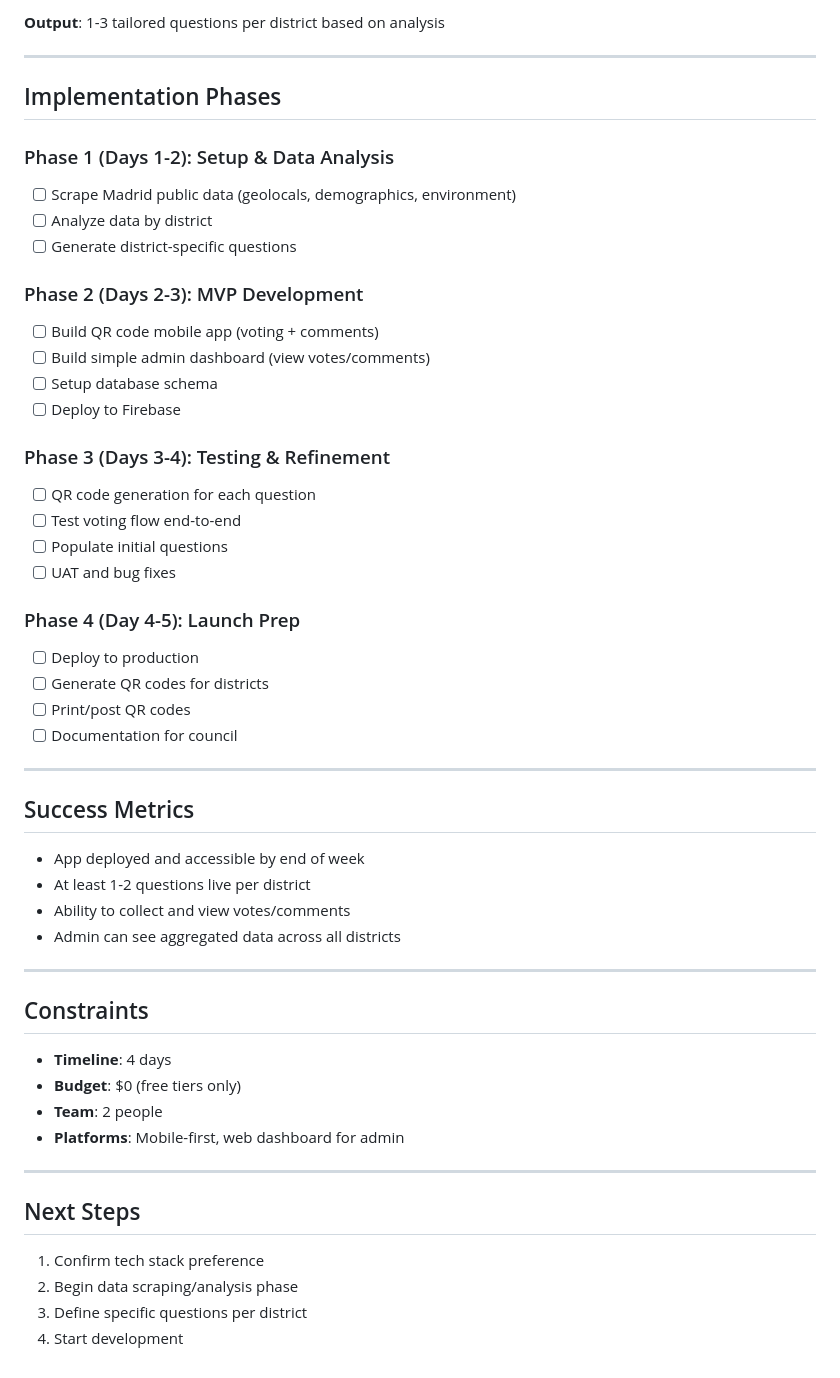
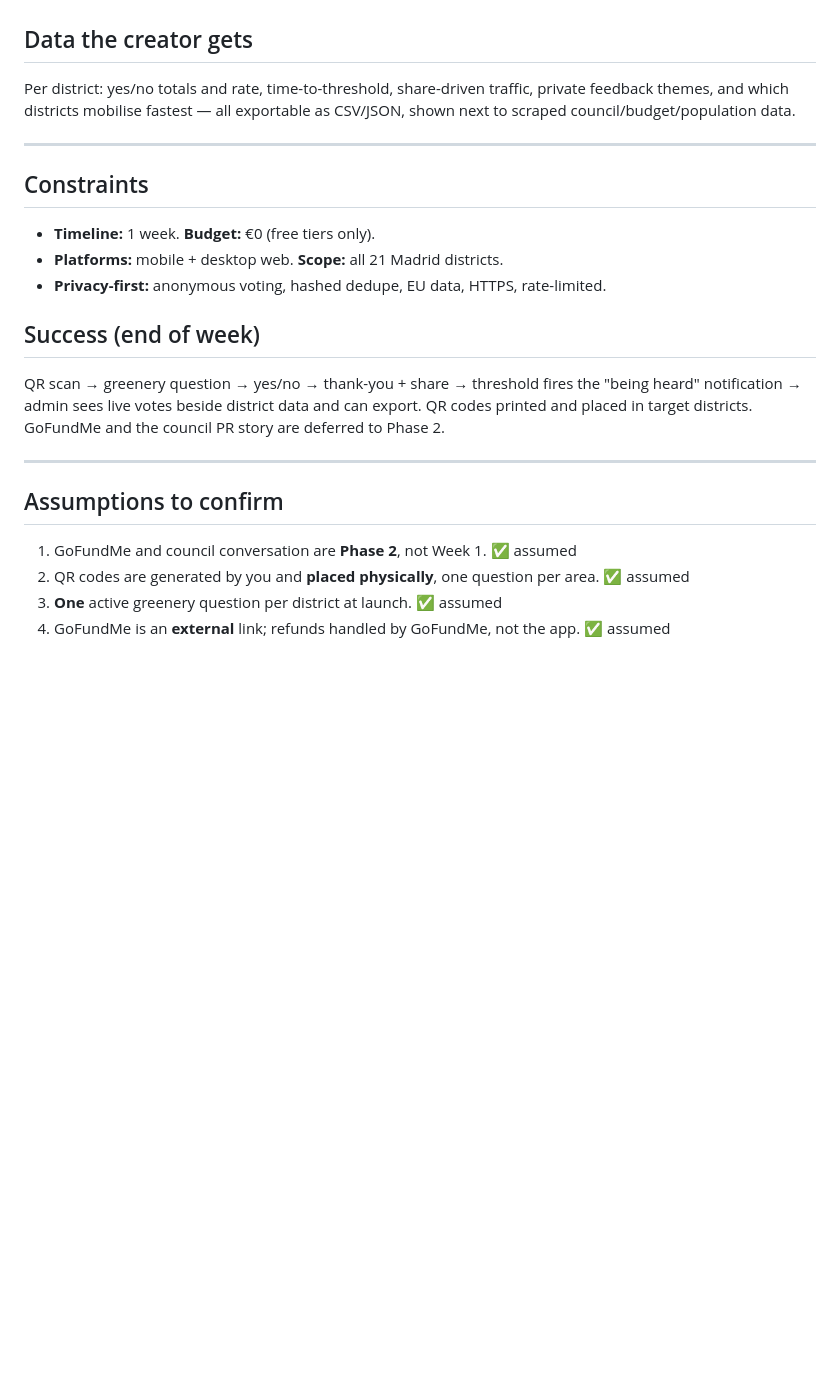
Before and after one commit to Rothschad/Novi-AI-Projects, a Markdown page: DESIGN.md, the part around one of its changes. Rendered like a GitHub page; blank space fills up the shorter version.

```diff
--- a/DESIGN.md
+++ b/DESIGN.md
@@ -132,52 +63,25 @@ Analysis needed:
-**Output**: 1-3 tailored questions per district based on analysis
-
----
-
-## Implementation Phases
-
-### Phase 1 (Days 1-2): Setup & Data Analysis
-- [ ] Scrape Madrid public data (geolocals, demographics, environment)
-- [ ] Analyze data by district
-- [ ] Generate district-specific questions
-
-### Phase 2 (Days 2-3): MVP Development
-- [ ] Build QR code mobile app (voting + comments)
-- [ ] Build simple admin dashboard (view votes/comments)
-- [ ] Setup database schema
-- [ ] Deploy to Firebase
-
-### Phase 3 (Days 3-4): Testing & Refinement
-- [ ] QR code generation for each question
-- [ ] Test voting flow end-to-end
-- [ ] Populate initial questions
-- [ ] UAT and bug fixes
-
-### Phase 4 (Day 4-5): Launch Prep
-- [ ] Deploy to production
-- [ ] Generate QR codes for districts
-- [ ] Print/post QR codes
-- [ ] Documentation for council
-
----
-
-## Success Metrics
-- App deployed and accessible by end of week
-- At least 1-2 questions live per district
-- Ability to collect and view votes/comments
-- Admin can see aggregated data across all districts
+## Data the creator gets
+Per district: yes/no totals and rate, time-to-threshold, share-driven traffic,
+private feedback themes, and which districts mobilise fastest — all exportable as
+CSV/JSON, shown next to scraped council/budget/population data.
 
 ---
 
 ## Constraints
-- **Timeline**: 4 days
-- **Budget**: $0 (free tiers only)
-- **Team**: 2 people
-- **Platforms**: Mobile-first, web dashboard for admin
+- **Timeline:** 1 week. **Budget:** €0 (free tiers only).
+- **Platforms:** mobile + desktop web. **Scope:** all 21 Madrid districts.
+- **Privacy-first:** anonymous voting, hashed dedupe, EU data, HTTPS, rate-limited.
+
+## Success (end of week)
+QR scan → greenery question → yes/no → thank-you + share → threshold fires the
+"being heard" notification → admin sees live votes beside district data and can
+export. QR codes printed and placed in target districts. GoFundMe and the council
+PR story are deferred to Phase 2.
 
 ---
 
-## Next Steps
-1. Confirm tech stack preference
-2. Begin data scraping/analysis phase
-3. Define specific questions per district
-4. Start development
+## Assumptions to confirm
+1. GoFundMe and council conversation are **Phase 2**, not Week 1. ✅ assumed
+2. QR codes are generated by you and **placed physically**, one question per area. ✅ assumed
+3. **One** active greenery question per district at launch. ✅ assumed
+4. GoFundMe is an **external** link; refunds handled by GoFundMe, not the app. ✅ assumed
```
Also changed, not shown: other parts of DESIGN.md (+51 -120 lines).
